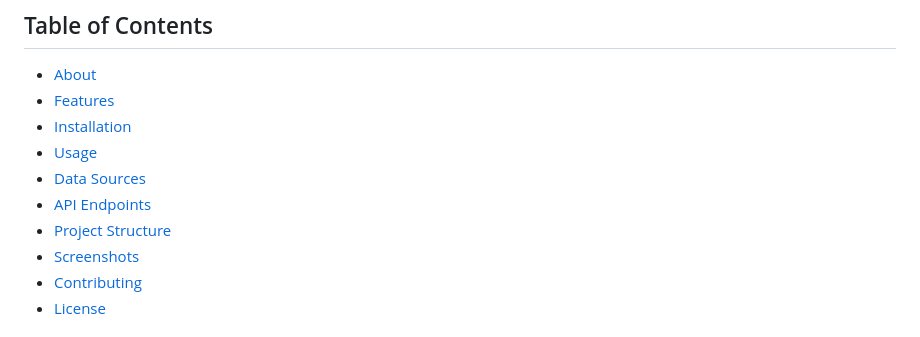
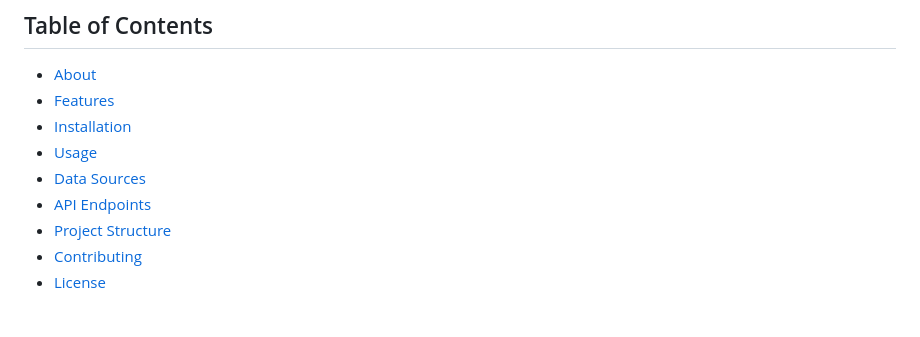
Before and after one commit to ahmedsamir45/big_mac_index, a Markdown page: README.md, the part around the change. Rendered like a GitHub page.

```diff
--- a/README.md
+++ b/README.md
@@ -10,7 +10,6 @@ A web-based visualization tool for The Economist's Big Mac Index, showing global
 - [Data Sources](#data-sources)
 - [API Endpoints](#api-endpoints)
 - [Project Structure](#project-structure)
-- [Screenshots](#screenshots)
 - [Contributing](#contributing)
 - [License](#license)
 
```
